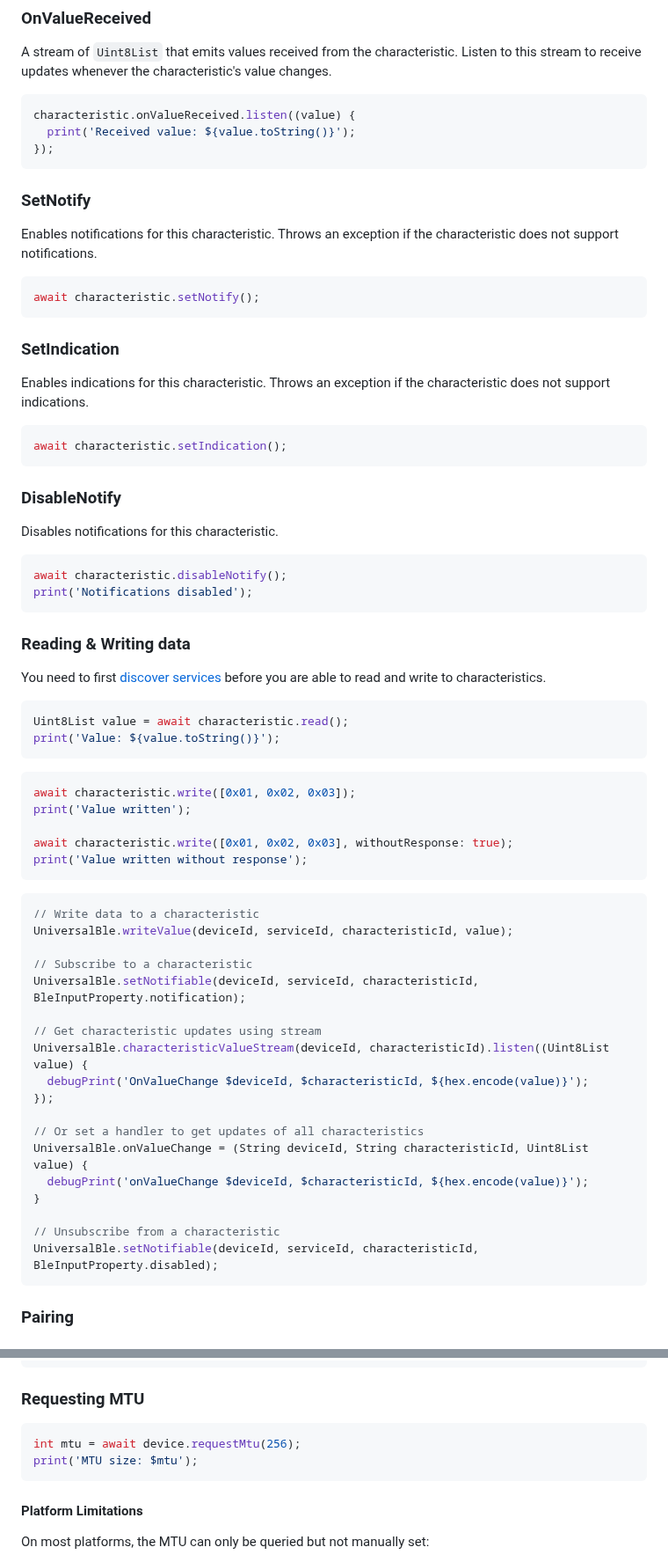
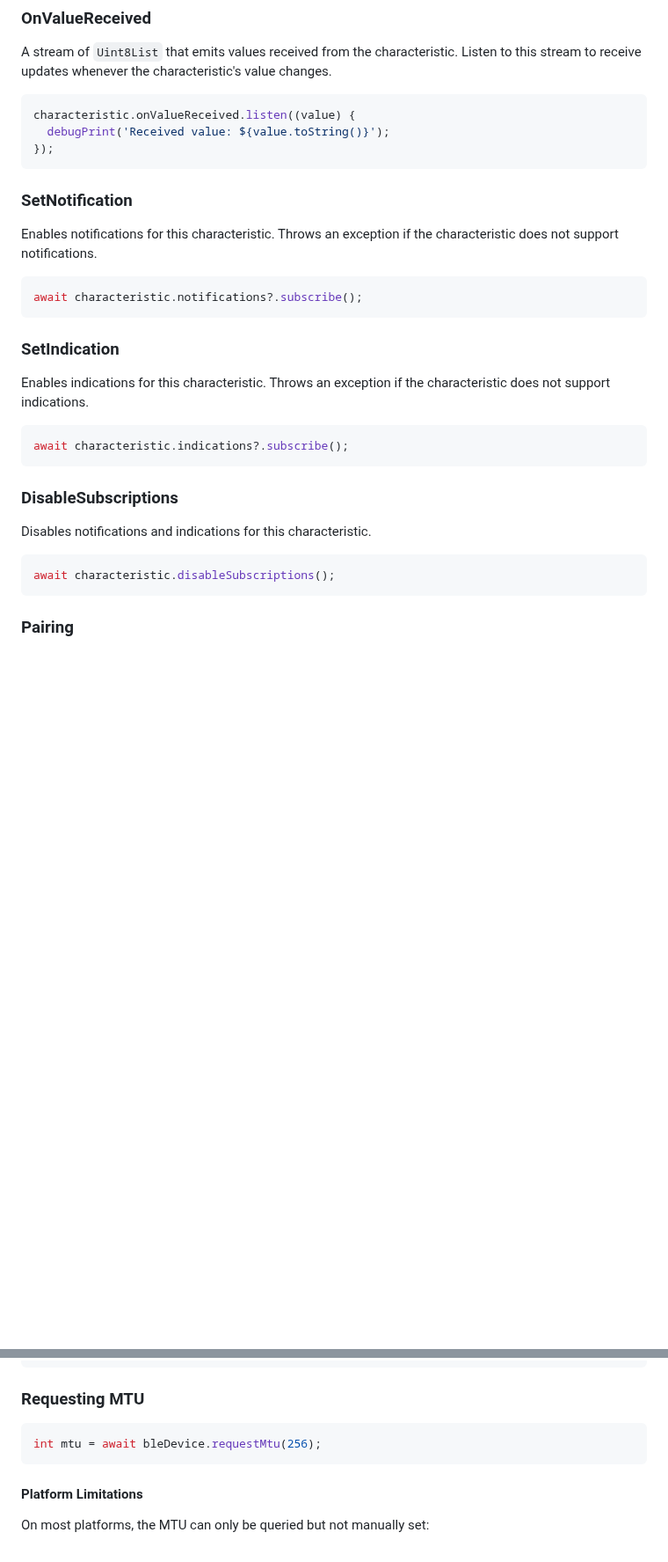
Before and after one commit to Navideck/universal_ble, a Markdown page: README.md, 2 parts joined by grey strips. Shown at 88% size. Drawn GitHub-style; blank space fills up the shorter version.

Commit message:
More readme cleanups

````diff
--- a/README.md
+++ b/README.md
@@ -245,16 +256,16 @@ A stream of `Uint8List` that emits values received from the characteristic. List
 
 ```dart
 characteristic.onValueReceived.listen((value) {
-  print('Received value: ${value.toString()}');
+  debugPrint('Received value: ${value.toString()}');
 });
 ```
 
-### SetNotify
+### SetNotification
 
 Enables notifications for this characteristic. Throws an exception if the characteristic does not support notifications.
 
 ```dart
-await characteristic.setNotify();
+await characteristic.notifications?.subscribe();
 ```
 
 ### SetIndication
@@ -262,54 +273,15 @@ await characteristic.setNotify();
 Enables indications for this characteristic. Throws an exception if the characteristic does not support indications.
 
 ```dart
-await characteristic.setIndication();
+await characteristic.indications?.subscribe();
 ```
 
-### DisableNotify
+### DisableSubscriptions
 
-Disables notifications for this characteristic.
+Disables notifications and indications for this characteristic.
 
 ```dart
-await characteristic.disableNotify();
-print('Notifications disabled');
-```
-
-### Reading & Writing data
-
-You need to first [discover services](#discovering-services) before you are able to read and write to characteristics.
-
-```dart
-Uint8List value = await characteristic.read();
-print('Value: ${value.toString()}');
-```
-
-```dart
-await characteristic.write([0x01, 0x02, 0x03]);
-print('Value written');
-
-await characteristic.write([0x01, 0x02, 0x03], withoutResponse: true);
-print('Value written without response');
-```
-
-```dart
-// Write data to a characteristic
-UniversalBle.writeValue(deviceId, serviceId, characteristicId, value);
-
-// Subscribe to a characteristic
-UniversalBle.setNotifiable(deviceId, serviceId, characteristicId, BleInputProperty.notification);
-
-// Get characteristic updates using stream
-UniversalBle.characteristicValueStream(deviceId, characteristicId).listen((Uint8List value) {
-  debugPrint('OnValueChange $deviceId, $characteristicId, ${hex.encode(value)}');
-});
-
-// Or set a handler to get updates of all characteristics
-UniversalBle.onValueChange = (String deviceId, String characteristicId, Uint8List value) {
-  debugPrint('onValueChange $deviceId, $characteristicId, ${hex.encode(value)}');
-}
-
-// Unsubscribe from a characteristic
-UniversalBle.setNotifiable(deviceId, serviceId, characteristicId, BleInputProperty.disabled);
+await characteristic.disableSubscriptions();
 ```
 
 ### Pairing
@@ -392,8 +364,7 @@ UniversalBle.disableBluetooth();
 ### Requesting MTU
 
 ```dart
-int mtu = await device.requestMtu(256);
-print('MTU size: $mtu');
+int mtu = await bleDevice.requestMtu(256);
 ```
 
 #### Platform Limitations
````
Also changed, not shown: other parts of README.md (+27 -16 lines).
